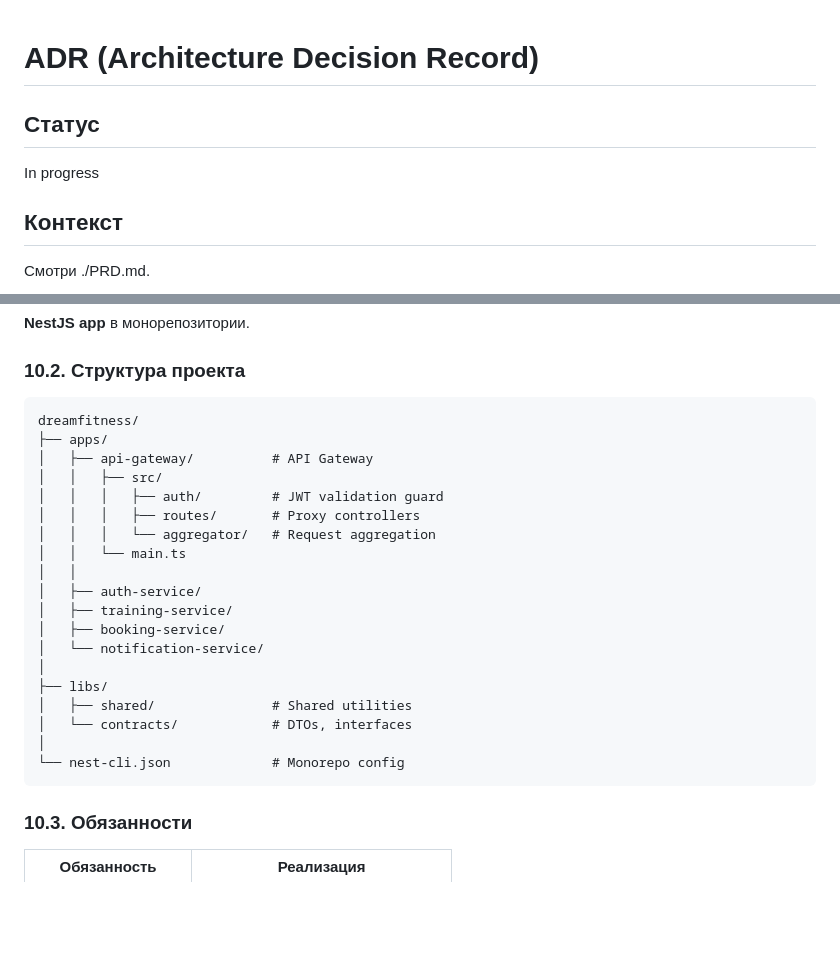
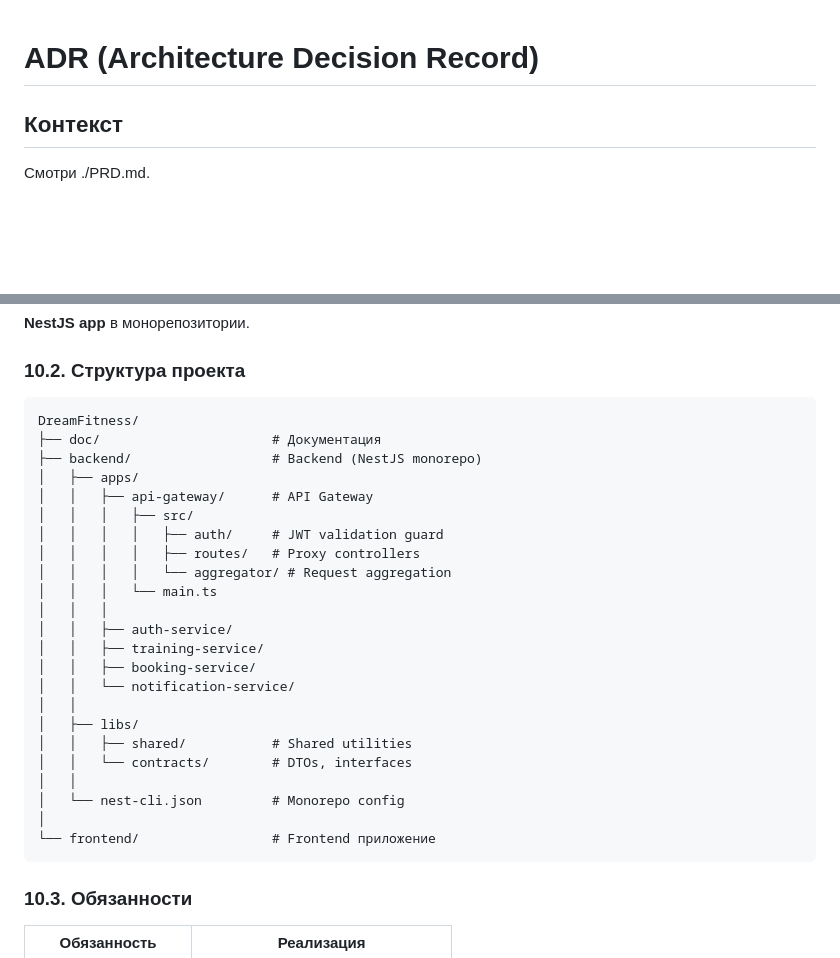
Before and after one commit to azakharo/dream-fitness, a Markdown page: doc/ADR.md, 2 parts joined by grey strips. GitHub-like rendering; blank space fills up the shorter version.

Commit message:
reviewed ADR

````diff
--- a/doc/ADR.md
+++ b/doc/ADR.md
@@ -1,8 +1,4 @@
 # ADR (Architecture Decision Record)
-
-## Статус
-
-In progress
 
 ## Контекст
 
@@ -370,25 +366,29 @@ Compensating Actions:
 ### 10.2. Структура проекта
 
 ```
-dreamfitness/
-├── apps/
-│   ├── api-gateway/          # API Gateway
-│   │   ├── src/
-│   │   │   ├── auth/         # JWT validation guard
-│   │   │   ├── routes/       # Proxy controllers
-│   │   │   └── aggregator/   # Request aggregation
-│   │   └── main.ts
+DreamFitness/
+├── doc/                      # Документация
+├── backend/                  # Backend (NestJS monorepo)
+│   ├── apps/
+│   │   ├── api-gateway/      # API Gateway
+│   │   │   ├── src/
+│   │   │   │   ├── auth/     # JWT validation guard
+│   │   │   │   ├── routes/   # Proxy controllers
+│   │   │   │   └── aggregator/ # Request aggregation
+│   │   │   └── main.ts
+│   │   │
+│   │   ├── auth-service/
+│   │   ├── training-service/
+│   │   ├── booking-service/
+│   │   └── notification-service/
 │   │
-│   ├── auth-service/
-│   ├── training-service/
-│   ├── booking-service/
-│   └── notification-service/
+│   ├── libs/
+│   │   ├── shared/           # Shared utilities
+│   │   └── contracts/        # DTOs, interfaces
+│   │
+│   └── nest-cli.json         # Monorepo config
 │
-├── libs/
-│   ├── shared/               # Shared utilities
-│   └── contracts/            # DTOs, interfaces
-│
-└── nest-cli.json             # Monorepo config
+└── frontend/                 # Frontend приложение
 ```
 
 ### 10.3. Обязанности
````
